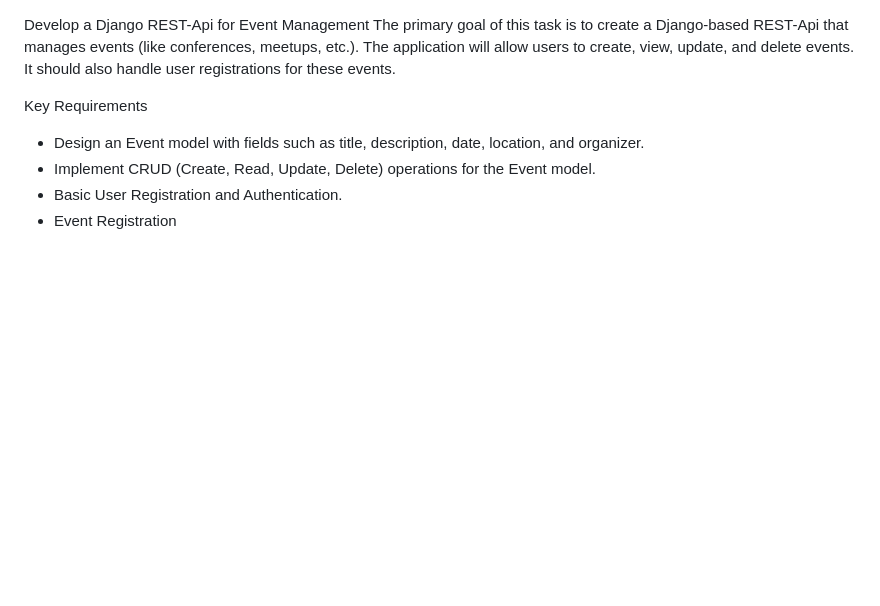
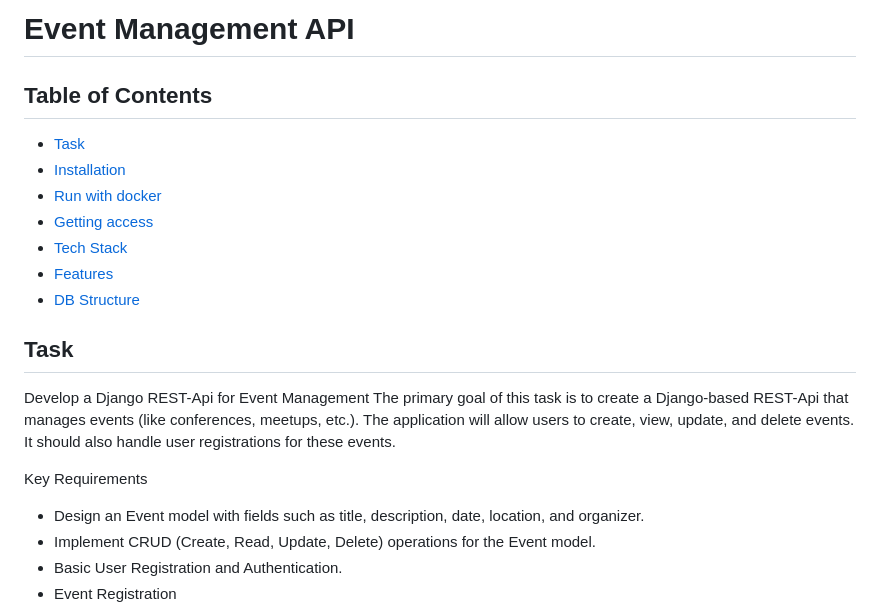
Before and after one commit to AlexTsikhun/django-event-management, a Markdown page: README.md, the part around the change printed below. Rendered like a GitHub page; blank space fills up the shorter version.

```diff
--- a/README.md
+++ b/README.md
@@ -1,3 +1,17 @@
+# Event Management API
+
+## Table of Contents
+
+- [Task](#task)
+- [Installation](#installation)
+- [Run with docker](#run-with-docker)
+- [Getting access](#getting-access)
+- [Tech Stack](#tech-stack)
+- [Features](#features)
+- [DB Structure](#db-structure)
+
+## Task
+
 Develop a Django REST-Api for Event Management
 The primary goal of this task is to create a Django-based REST-Api
 that manages events (like conferences, meetups, etc.). The
```
Also changed, not shown: other parts of README.md (+56 -0 lines), readme_images/db_structure.png (added), readme_images/swager_docs_image.png (added).
